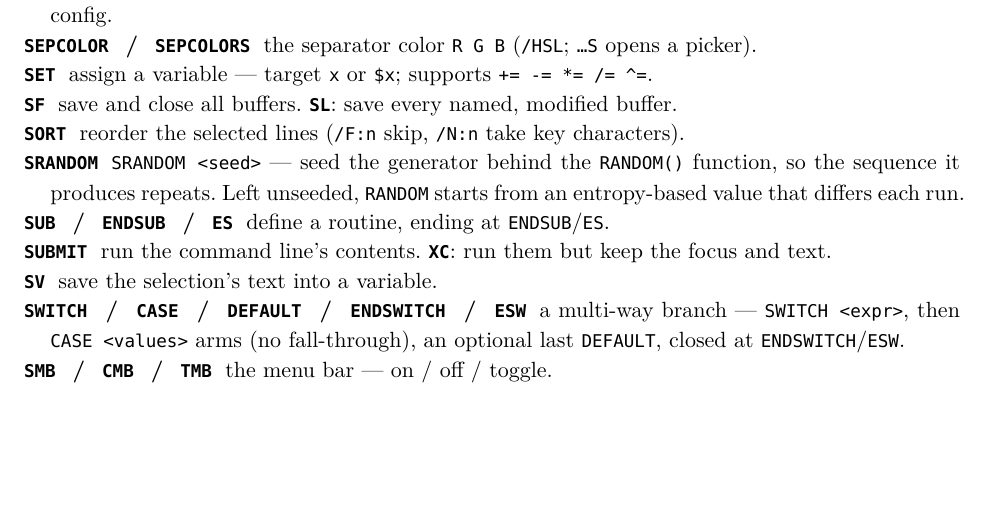
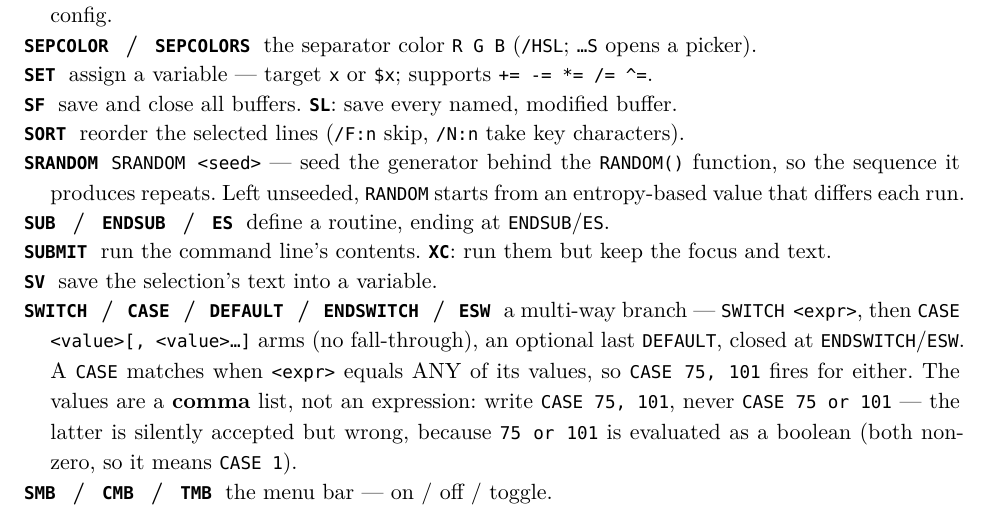
Before and after one commit to CLDistefano/xyscript, a Typst document (docs/reference.typ): part of page 23 of 38, cut so that both start at the same text, the shorter picture padded with empty space. The pictures show the PDF file docs/reference.pdf that the author committed with the source.

Commit message:
docs: spell out CASE's comma value-list and the `or` trap
The reference's SWITCH/CASE entry only hinted at multiple values via the
plural "<values>", with no comma shown and no example - so the comma
separator was effectively undiscoverable from the A-Z catalog (the manual
documents it, but someone living in Help/Reference had no reason to guess it).

Now: `CASE <value>[, <value>...]`, a note that a CASE matches ANY of its
values, and an explicit warning that `CASE 75 or 101` is silently accepted but
wrong - `75 or 101` evaluates as a boolean (both non-zero) so it means
`CASE 1`. This is a real trap: the wrong separator does not error, it quietly
matches the wrong thing. reference.pdf regenerated.

Co-Authored-By: Claude Opus 4.8 <noreply@anthropic.com>

```diff
--- a/docs/reference.typ
+++ b/docs/reference.typ
@@ -842,7 +842,7 @@ accepts. Block-structure keywords (`IF`, `FOR`, …) are grouped near their open
 / #cmd("SUB", "ENDSUB", "ES"): define a routine, ending at `ENDSUB`/`ES`.
 / #cmd("SUBMIT"): run the command line's contents. #cmd("XC"): run them but keep the focus and text.
 / #cmd("SV"): save the selection's text into a variable.
-/ #cmd("SWITCH", "CASE", "DEFAULT", "ENDSWITCH", "ESW"): a multi-way branch — `SWITCH <expr>`, then `CASE <values>` arms (no fall-through), an optional last `DEFAULT`, closed at `ENDSWITCH`/`ESW`.
+/ #cmd("SWITCH", "CASE", "DEFAULT", "ENDSWITCH", "ESW"): a multi-way branch — `SWITCH <expr>`, then `CASE <value>[, <value>…]` arms (no fall-through), an optional last `DEFAULT`, closed at `ENDSWITCH`/`ESW`. A `CASE` matches when `<expr>` equals ANY of its values, so `CASE 75, 101` fires for either. The values are a *comma* list, not an expression: write `CASE 75, 101`, never `CASE 75 or 101` — the latter is silently accepted but wrong, because `75 or 101` is evaluated as a boolean (both non-zero, so it means `CASE 1`).
 / #cmd("SMB", "CMB", "TMB"): the menu bar — on / off / toggle.
 / #cmd("SVR", "CVR", "TVR"): visible paragraph marks — on / off / toggle.
 / #cmd("SWS", "CWS", "TWS"): visible whitespace — on / off / toggle.
```
Also changed, not shown: docs/reference.pdf.
